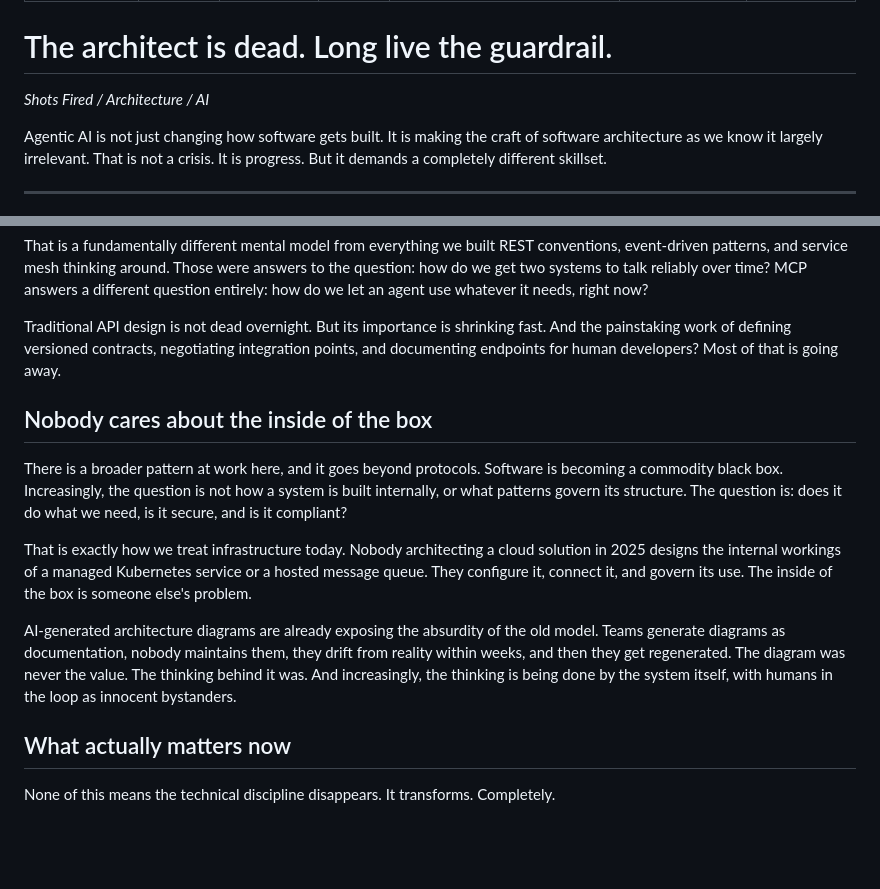
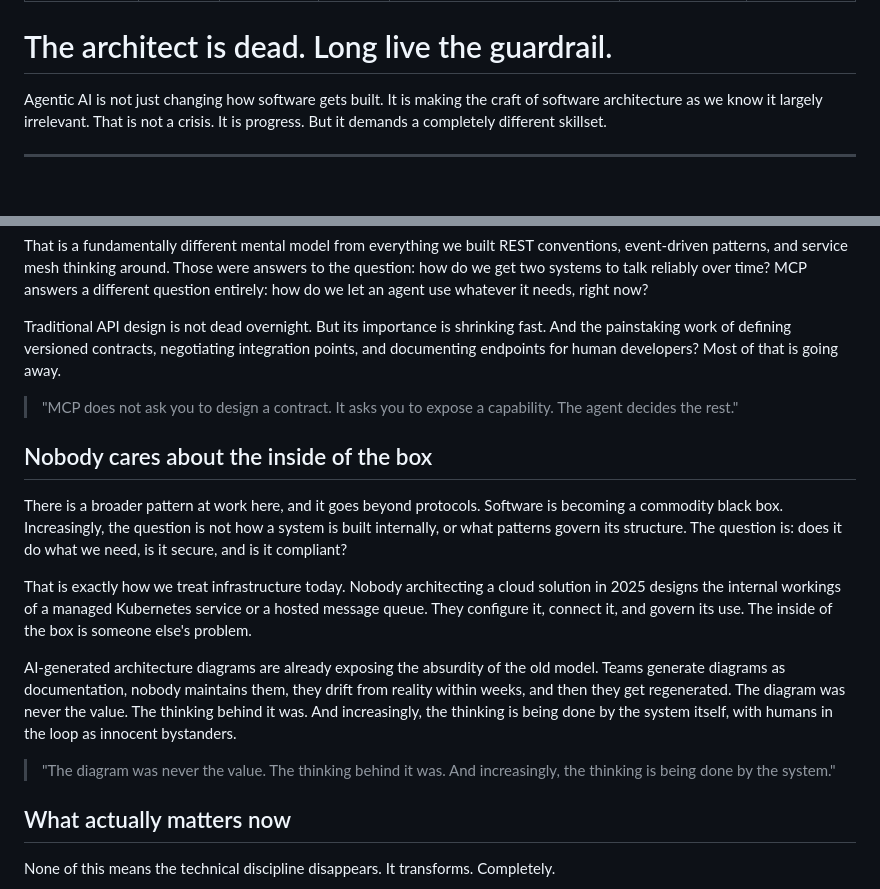
Before and after one commit to RoelantD/shots-fired, a Markdown page: blogs/architecture-is-dead.md, 2 parts joined by grey strips. Drawn GitHub-style; blank space fills up the shorter version.

Commit message:
Added quotes

```diff
--- a/blogs/architecture-is-dead.md
+++ b/blogs/architecture-is-dead.md
@@ -9,8 +9,6 @@ category: Architecture
 ---
 
 # The architect is dead. Long live the guardrail.
-
-*Shots Fired / Architecture / AI*
 
 Agentic AI is not just changing how software gets built. It is making the craft of software architecture as we know it largely irrelevant. That is not a crisis. It is progress. But it demands a completely different skillset.
 
@@ -42,6 +40,8 @@ That is a fundamentally different mental model from everything we built REST con
 
 Traditional API design is not dead overnight. But its importance is shrinking fast. And the painstaking work of defining versioned contracts, negotiating integration points, and documenting endpoints for human developers? Most of that is going away.
 
+> "MCP does not ask you to design a contract. It asks you to expose a capability. The agent decides the rest."
+
 ## Nobody cares about the inside of the box
 
 There is a broader pattern at work here, and it goes beyond protocols. Software is becoming a commodity black box. Increasingly, the question is not how a system is built internally, or what patterns govern its structure. The question is: does it do what we need, is it secure, and is it compliant?
@@ -49,6 +49,8 @@ There is a broader pattern at work here, and it goes beyond protocols. Software
 That is exactly how we treat infrastructure today. Nobody architecting a cloud solution in 2025 designs the internal workings of a managed Kubernetes service or a hosted message queue. They configure it, connect it, and govern its use. The inside of the box is someone else's problem.
 
 AI-generated architecture diagrams are already exposing the absurdity of the old model. Teams generate diagrams as documentation, nobody maintains them, they drift from reality within weeks, and then they get regenerated. The diagram was never the value. The thinking behind it was. And increasingly, the thinking is being done by the system itself, with humans in the loop as innocent bystanders.
+
+> "The diagram was never the value. The thinking behind it was. And increasingly, the thinking is being done by the system."
 
 ## What actually matters now
 
```
